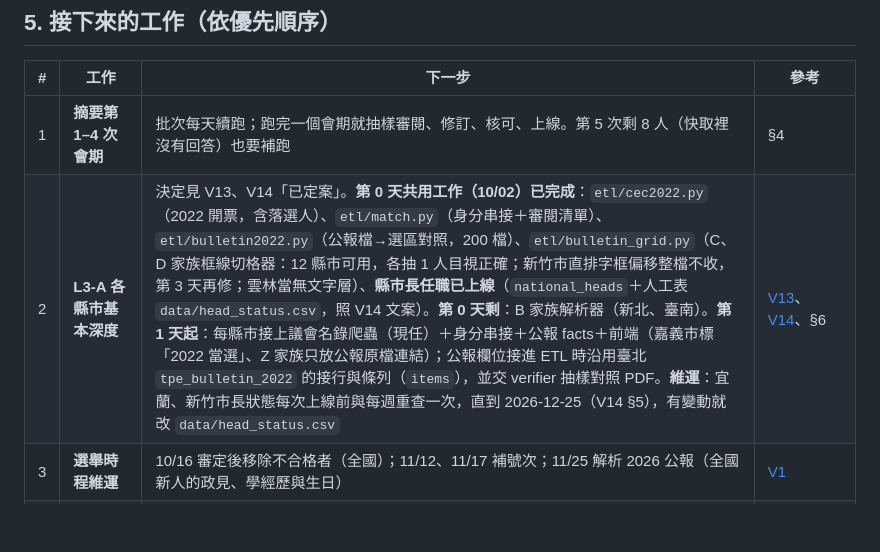
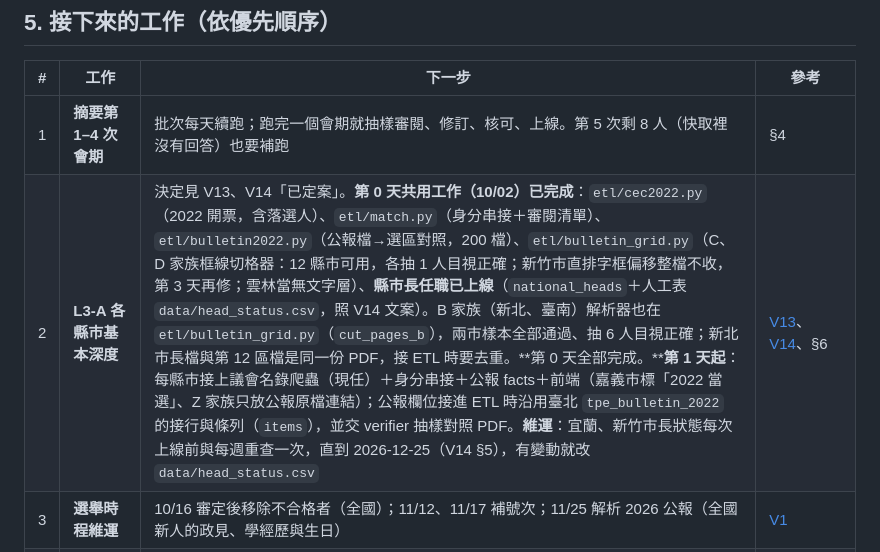
Before and after one commit to brock0312/civic-lens, a Markdown page: docs/HANDOFF.md, the part around the change. GitHub-like rendering; blank space fills up the shorter version.

Commit message:
docs: mark day 0 of the nationwide basic depth as done

```diff
--- a/docs/HANDOFF.md
+++ b/docs/HANDOFF.md
@@ -63,7 +63,7 @@ git push origin main
 | # | 工作 | 下一步 | 參考 |
 |---|---|---|---|
 | 1 | **摘要第 1–4 次會期** | 批次每天續跑；跑完一個會期就抽樣審閱、修訂、核可、上線。第 5 次剩 8 人（快取裡沒有回答）也要補跑 | §4 |
-| 2 | **L3-A 各縣市基本深度** | 決定見 V13、V14「已定案」。**第 0 天共用工作（10/02）已完成**：`etl/cec2022.py`（2022 開票，含落選人）、`etl/match.py`（身分串接＋審閱清單）、`etl/bulletin2022.py`（公報檔→選區對照，200 檔）、`etl/bulletin_grid.py`（C、D 家族框線切格器：12 縣市可用，各抽 1 人目視正確；新竹市直排字框偏移整檔不收，第 3 天再修；雲林當無文字層）、**縣市長任職已上線**（`national_heads`＋人工表 `data/head_status.csv`，照 V14 文案）。**第 0 天剩**：B 家族解析器（新北、臺南）。**第 1 天起**：每縣市接上議會名錄爬蟲（現任）＋身分串接＋公報 facts＋前端（嘉義市標「2022 當選」、Z 家族只放公報原檔連結）；公報欄位接進 ETL 時沿用臺北 `tpe_bulletin_2022` 的接行與條列（`items`），並交 verifier 抽樣對照 PDF。**維運**：宜蘭、新竹市長狀態每次上線前與每週重查一次，直到 2026-12-25（V14 §5），有變動就改 `data/head_status.csv` | [V13](validation/V13-l3a-basic.md)、[V14](validation/V14-county-heads.md)、§6 |
+| 2 | **L3-A 各縣市基本深度** | 決定見 V13、V14「已定案」。**第 0 天共用工作（10/02）已完成**：`etl/cec2022.py`（2022 開票，含落選人）、`etl/match.py`（身分串接＋審閱清單）、`etl/bulletin2022.py`（公報檔→選區對照，200 檔）、`etl/bulletin_grid.py`（C、D 家族框線切格器：12 縣市可用，各抽 1 人目視正確；新竹市直排字框偏移整檔不收，第 3 天再修；雲林當無文字層）、**縣市長任職已上線**（`national_heads`＋人工表 `data/head_status.csv`，照 V14 文案）。B 家族（新北、臺南）解析器也在 `etl/bulletin_grid.py`（`cut_pages_b`），兩市樣本全部通過、抽 6 人目視正確；新北市長檔與第 12 區檔是同一份 PDF，接 ETL 時要去重。**第 0 天全部完成。****第 1 天起**：每縣市接上議會名錄爬蟲（現任）＋身分串接＋公報 facts＋前端（嘉義市標「2022 當選」、Z 家族只放公報原檔連結）；公報欄位接進 ETL 時沿用臺北 `tpe_bulletin_2022` 的接行與條列（`items`），並交 verifier 抽樣對照 PDF。**維運**：宜蘭、新竹市長狀態每次上線前與每週重查一次，直到 2026-12-25（V14 §5），有變動就改 `data/head_status.csv` | [V13](validation/V13-l3a-basic.md)、[V14](validation/V14-county-heads.md)、§6 |
 | 3 | **選舉時程維運** | 10/16 審定後移除不合格者（全國）；11/12、11/17 補號次；11/25 解析 2026 公報（全國新人的政見、學經歷與生日） | [V1](validation/V1-candidates-2026.md) |
 | 4 | **立委全國** | govapi（`v2.ly.govapi.tw`）名冊、書面質詢、提案、表決、IVOD；出席欄位先做 V5 驗證 | PLAN §2、§7 |
 | 5 | **其他議會（L3）** | 先完成 V12 普查（新北網站曾連不上、桃園與 16 縣市未查），依平台分組；高雄最容易（影片 API 可逐人、有出席統計表），臺中、臺南可做名錄與影片 | [V12](validation/V12-councils-survey.md) |
```
